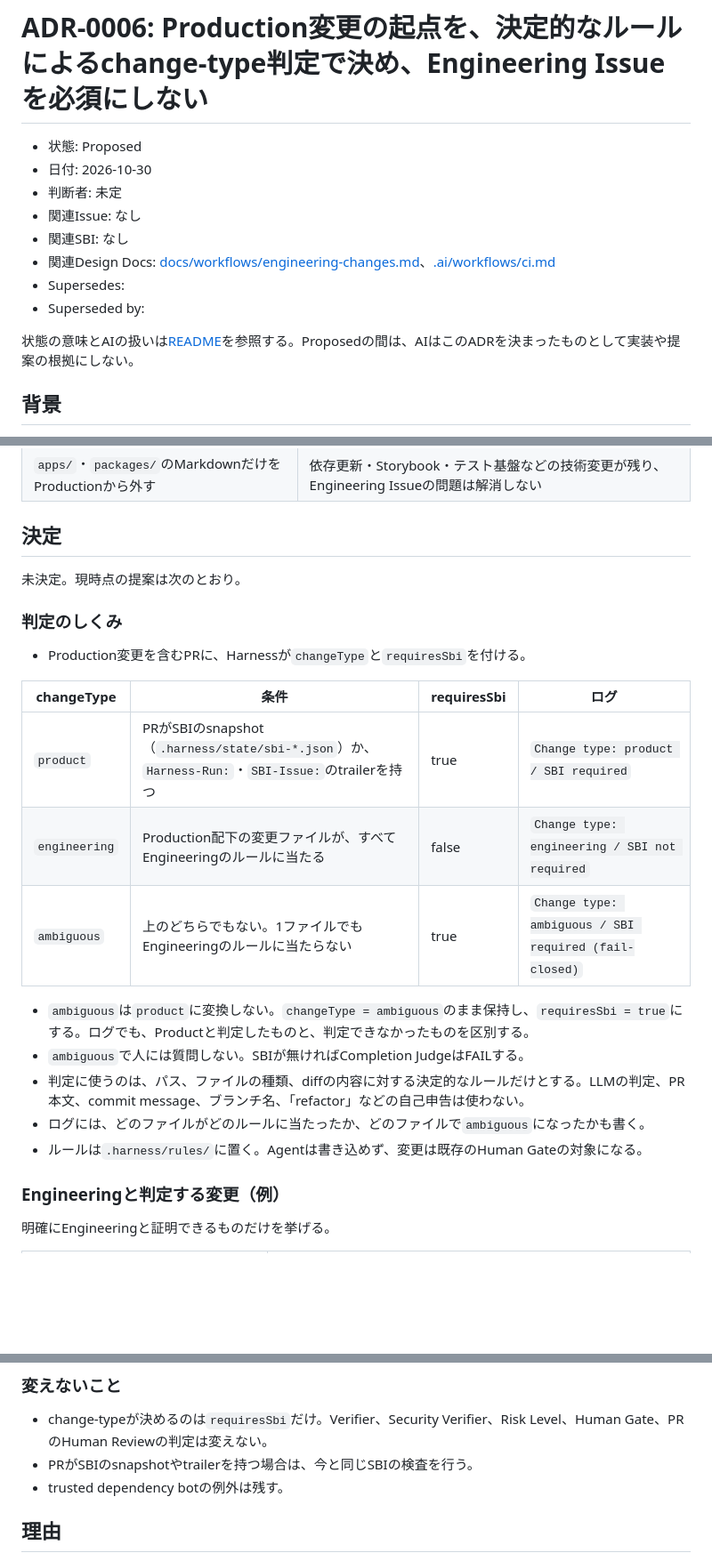
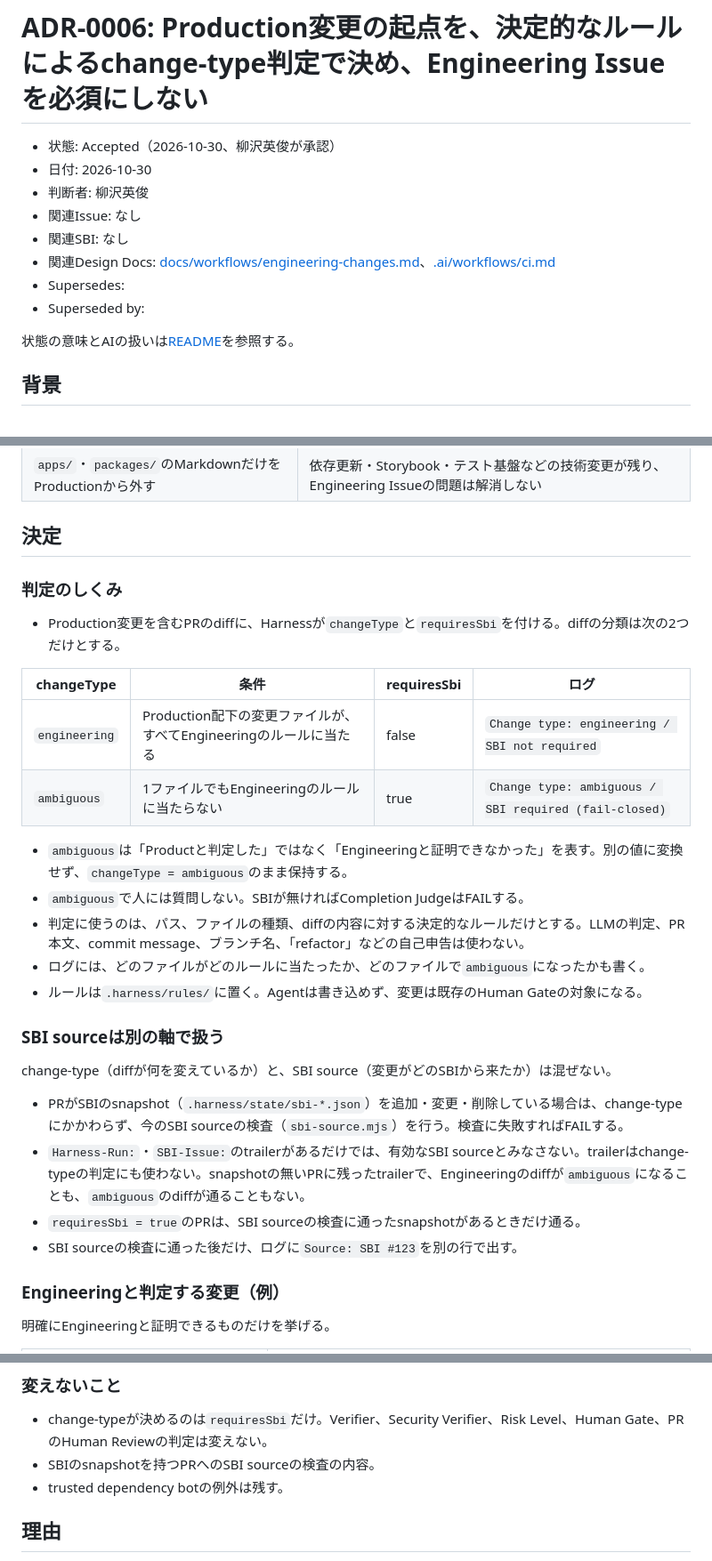
Before and after one commit to yanagisawahidetoshi/sonomama-harness, a Markdown page: docs/adr/0006-change-type-classification.md, 3 parts joined by grey strips. Shown at 89% size. Rendered like a GitHub page; blank space fills up the shorter version.

Commit message:
docs: classify the diff as engineering or ambiguous only, keep the SBI source as a separate axis and accept ADR-0006
Co-Authored-By: Claude Opus 5.5 <noreply@anthropic.com>

```diff
--- a/docs/adr/0006-change-type-classification.md
+++ b/docs/adr/0006-change-type-classification.md
@@ -1,15 +1,15 @@
 # ADR-0006: Production変更の起点を、決定的なルールによるchange-type判定で決め、Engineering Issueを必須にしない
 
-- 状態: Proposed
+- 状態: Accepted（2026-10-30、柳沢英俊が承認）
 - 日付: 2026-10-30
-- 判断者: 未定
+- 判断者: 柳沢英俊
 - 関連Issue: なし
 - 関連SBI: なし
 - 関連Design Docs: [docs/workflows/engineering-changes.md](../workflows/engineering-changes.md)、[.ai/workflows/ci.md](../../.ai/workflows/ci.md)
 - Supersedes:
 - Superseded by:
 
-状態の意味とAIの扱いは[README](README.md)を参照する。Proposedの間は、AIはこのADRを決まったものとして実装や提案の根拠にしない。
+状態の意味とAIの扱いは[README](README.md)を参照する。
 
 ## 背景
 
@@ -43,23 +43,29 @@ Engineering Issueのlabelは人がPRのレビューと別に付ける承認で
 
 ## 決定
 
-未決定。現時点の提案は次のとおり。
-
 ### 判定のしくみ
 
-- Production変更を含むPRに、Harnessが`changeType`と`requiresSbi`を付ける。
+- Production変更を含むPRのdiffに、Harnessが`changeType`と`requiresSbi`を付ける。diffの分類は次の2つだけとする。
 
 | changeType | 条件 | requiresSbi | ログ |
 | --- | --- | --- | --- |
-| `product` | PRがSBIのsnapshot（`.harness/state/sbi-*.json`）か、`Harness-Run:`・`SBI-Issue:`のtrailerを持つ | true | `Change type: product / SBI required` |
 | `engineering` | Production配下の変更ファイルが、すべてEngineeringのルールに当たる | false | `Change type: engineering / SBI not required` |
-| `ambiguous` | 上のどちらでもない。1ファイルでもEngineeringのルールに当たらない | true | `Change type: ambiguous / SBI required (fail-closed)` |
+| `ambiguous` | 1ファイルでもEngineeringのルールに当たらない | true | `Change type: ambiguous / SBI required (fail-closed)` |
 
-- `ambiguous`は`product`に変換しない。`changeType = ambiguous`のまま保持し、`requiresSbi = true`にする。ログでも、Productと判定したものと、判定できなかったものを区別する。
+- `ambiguous`は「Productと判定した」ではなく「Engineeringと証明できなかった」を表す。別の値に変換せず、`changeType = ambiguous`のまま保持する。
 - `ambiguous`で人には質問しない。SBIが無ければCompletion JudgeはFAILする。
 - 判定に使うのは、パス、ファイルの種類、diffの内容に対する決定的なルールだけとする。LLMの判定、PR本文、commit message、ブランチ名、「refactor」などの自己申告は使わない。
 - ログには、どのファイルがどのルールに当たったか、どのファイルで`ambiguous`になったかも書く。
 - ルールは`.harness/rules/`に置く。Agentは書き込めず、変更は既存のHuman Gateの対象になる。
+
+### SBI sourceは別の軸で扱う
+
+change-type（diffが何を変えているか）と、SBI source（変更がどのSBIから来たか）は混ぜない。
+
+- PRがSBIのsnapshot（`.harness/state/sbi-*.json`）を追加・変更・削除している場合は、change-typeにかかわらず、今のSBI sourceの検査（`sbi-source.mjs`）を行う。検査に失敗すればFAILする。
+- `Harness-Run:`・`SBI-Issue:`のtrailerがあるだけでは、有効なSBI sourceとみなさない。trailerはchange-typeの判定にも使わない。snapshotの無いPRに残ったtrailerで、Engineeringのdiffが`ambiguous`になることも、`ambiguous`のdiffが通ることもない。
+- `requiresSbi = true`のPRは、SBI sourceの検査に通ったsnapshotがあるときだけ通る。
+- SBI sourceの検査に通った後だけ、ログに`Source: SBI #123`を別の行で出す。
 
 ### Engineeringと判定する変更（例）
 
@@ -106,7 +112,7 @@ Engineering Issueのlabelは人がPRのレビューと別に付ける承認で
 ### 変えないこと
 
 - change-typeが決めるのは`requiresSbi`だけ。Verifier、Security Verifier、Risk Level、Human Gate、PRのHuman Reviewの判定は変えない。
-- PRがSBIのsnapshotやtrailerを持つ場合は、今と同じSBIの検査を行う。
+- SBIのsnapshotを持つPRへのSBI sourceの検査の内容。
 - trusted dependency botの例外は残す。
 
 ## 理由
```
Also changed, not shown: other parts of docs/adr/0006-change-type-classification.md (+4 -2 lines).
